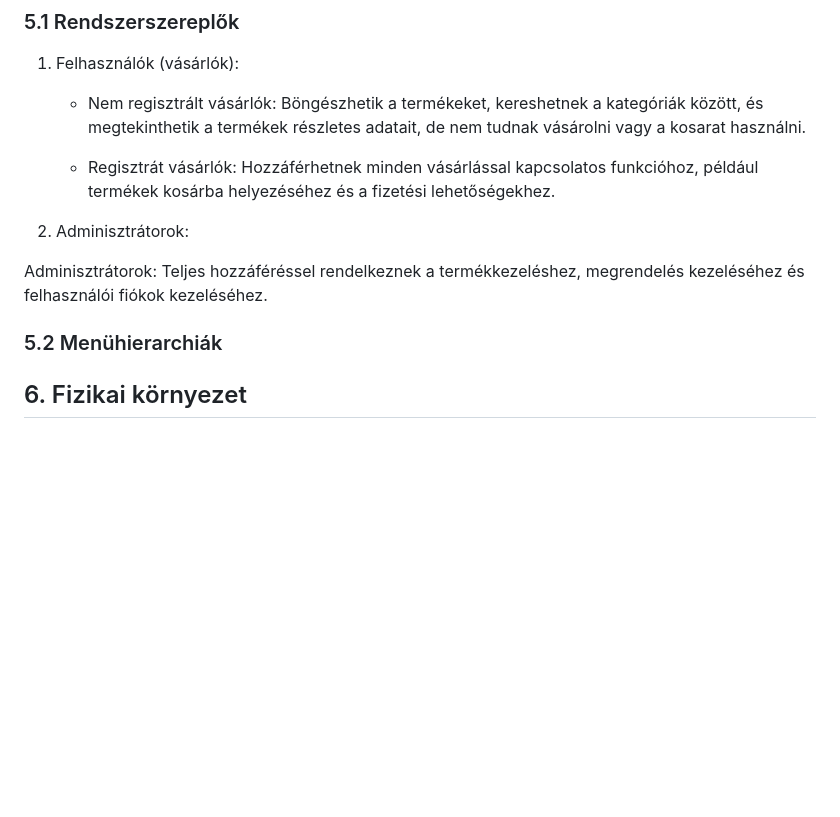
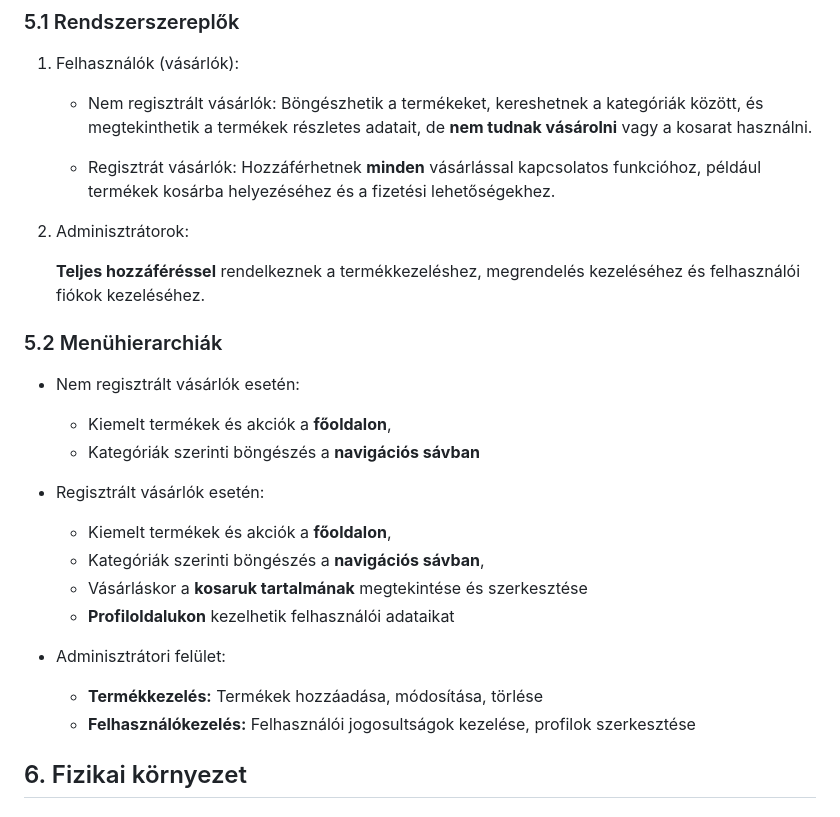
Before and after one commit to Drntth/AFP1ANONYMOUS_NAGYPROJEKT, a Markdown page: docs/rendszerterv.md, the part around the change. GitHub-like rendering; blank space fills up the shorter version.

Commit message:
2024.10.26. - Updated System Design
Added point 5.2. - Menu hierarchies under point 5. - Functional Design

```diff
--- a/docs/rendszerterv.md
+++ b/docs/rendszerterv.md
@@ -76,20 +76,38 @@ Böngészők:
 
    + Nem regisztrált vásárlók:
    Böngészhetik a termékeket, kereshetnek a kategóriák között, és megtekinthetik a termékek részletes adatait,
-   de nem tudnak vásárolni vagy a kosarat használni.
+   de **nem tudnak vásárolni** vagy a kosarat használni.
 
    + Regisztrát vásárlók:
-   Hozzáférhetnek minden vásárlással kapcsolatos funkcióhoz,
+   Hozzáférhetnek **minden** vásárlással kapcsolatos funkcióhoz,
    például termékek kosárba helyezéséhez és a fizetési lehetőségekhez.
 
 2. Adminisztrátorok:
 
-Adminisztrátorok: Teljes hozzáféréssel rendelkeznek
-a termékkezeléshez, megrendelés kezeléséhez és felhasználói fiókok kezeléséhez.
+   **Teljes hozzáféréssel** rendelkeznek a termékkezeléshez, megrendelés kezeléséhez és felhasználói fiókok kezeléséhez.
 
 
 
 ### 5.2 Menühierarchiák
+
+ + Nem regisztrált vásárlók esetén:
+
+   - Kiemelt termékek és akciók a **főoldalon**,
+   - Kategóriák szerinti böngészés a **navigációs sávban**
+
+ + Regisztrált vásárlók esetén:
+
+   - Kiemelt termékek és akciók a **főoldalon**,
+   - Kategóriák szerinti böngészés a **navigációs sávban**,
+   - Vásárláskor a **kosaruk tartalmának** megtekintése és szerkesztése
+   - **Profiloldalukon** kezelhetik felhasználói adataikat
+
+ + Adminisztrátori felület:
+
+   - **Termékkezelés:** Termékek hozzáadása, módosítása, törlése
+   - **Felhasználókezelés:** Felhasználói jogosultságok kezelése, profilok szerkesztése
+
+
 
 ## 6. Fizikai környezet
 
```
